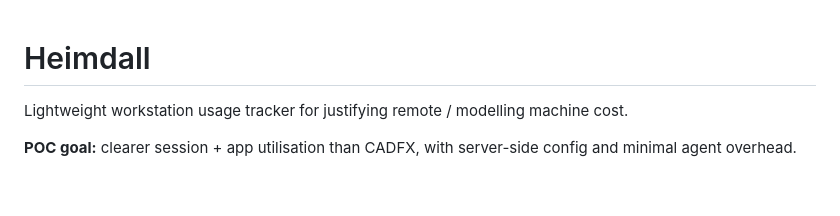
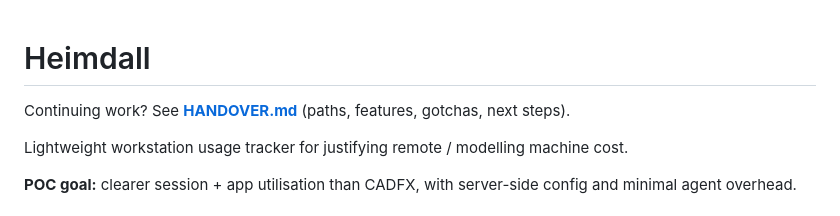
Before and after one commit to uberslaw/Heimdall, a Markdown page: README.md, the part around the change. Drawn GitHub-style; blank space fills up the shorter version.

```diff
--- a/README.md
+++ b/README.md
@@ -1,4 +1,6 @@
 # Heimdall
+
+Continuing work? See **[HANDOVER.md](HANDOVER.md)** (paths, features, gotchas, next steps).
 
 Lightweight workstation usage tracker for justifying remote / modelling machine cost.
 
```
Also changed, not shown: HANDOVER.md (added, +217 -0 lines).
